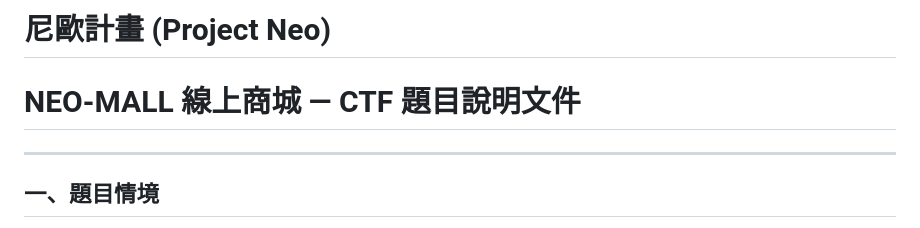
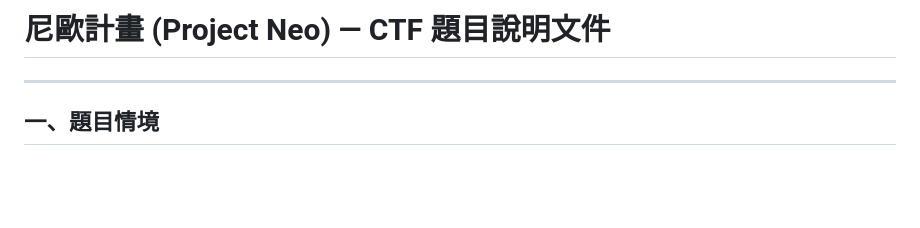
Before and after one commit to reyliou/412630567-Lab, a Markdown page: README.md, the part around the change. Rendered like a GitHub page; blank space fills up the shorter version.

```diff
--- a/README.md
+++ b/README.md
@@ -1,5 +1,4 @@
-# 尼歐計畫 (Project Neo)
-# NEO-MALL 線上商城 — CTF 題目說明文件
+# 尼歐計畫 (Project Neo)  — CTF 題目說明文件
 
 ---
 
```
